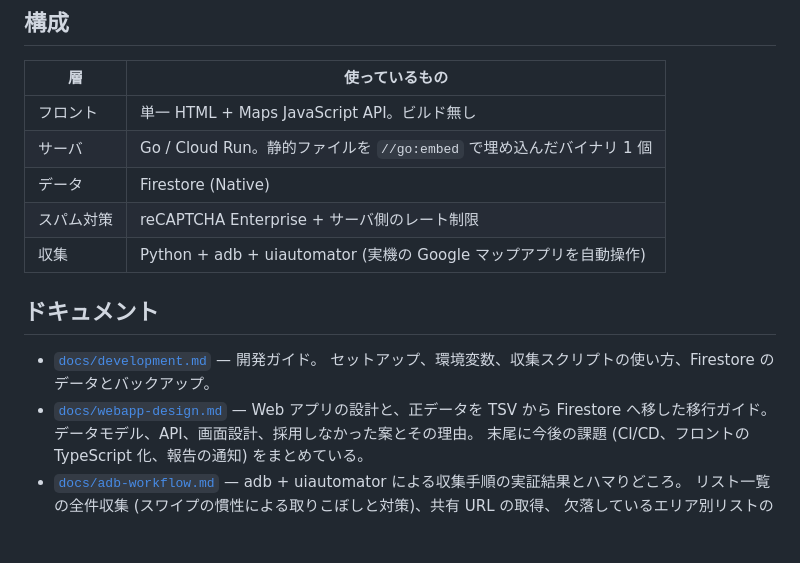
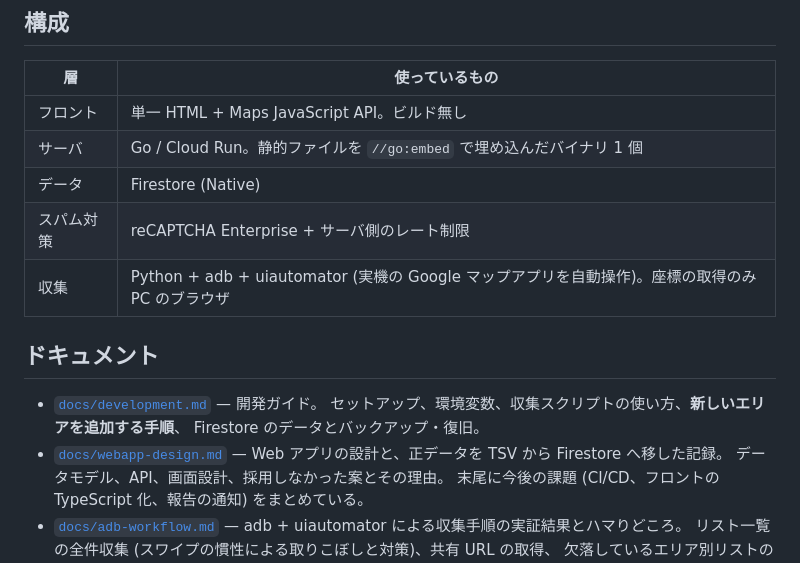
Before and after one commit to CRaLFa/google-maps-restaurant-list-finder, a Markdown page: README.md, the part around the change. GitHub-like rendering; blank space fills up the shorter version.

Commit message:
docs: README の古くなった記述を更新する
- 収集の構成に座標取得 (PC のブラウザ) を書き足す。
  fetch_coords.py だけ adb を使わないため、adb + uiautomator だけでは説明が足りない。
- development.md の紹介に「新しいエリアを追加する手順」と復旧を足す。
- webapp-design.md の紹介を「移行ガイド」から「移行の記録」に改める。
  フェーズ 5 まで完了し、これから移行する手引きではなくなった。

収録数 (191 エリア / 571 リスト)、3 種別、go:embed、reCAPTCHA とレート制限、
ドキュメントへのリンクは実装と突き合わせて現状どおりであることを確認済み。

Co-Authored-By: Claude Opus 5 <noreply@anthropic.com>

```diff
--- a/README.md
+++ b/README.md
@@ -39,13 +39,14 @@ Google 公式のエリア別リストはまさに後者にあたる。
 | サーバ | Go / Cloud Run。静的ファイルを `//go:embed` で埋め込んだバイナリ 1 個 |
 | データ | Firestore (Native) |
 | スパム対策 | reCAPTCHA Enterprise + サーバ側のレート制限 |
-| 収集 | Python + adb + uiautomator (実機の Google マップアプリを自動操作) |
+| 収集 | Python + adb + uiautomator (実機の Google マップアプリを自動操作)。座標の取得のみ PC のブラウザ |
 
 ## ドキュメント
 
 - [`docs/development.md`](./docs/development.md) — 開発ガイド。
-  セットアップ、環境変数、収集スクリプトの使い方、Firestore のデータとバックアップ。
-- [`docs/webapp-design.md`](./docs/webapp-design.md) — Web アプリの設計と、正データを TSV から Firestore へ移した移行ガイド。
+  セットアップ、環境変数、収集スクリプトの使い方、**新しいエリアを追加する手順**、
+  Firestore のデータとバックアップ・復旧。
+- [`docs/webapp-design.md`](./docs/webapp-design.md) — Web アプリの設計と、正データを TSV から Firestore へ移した記録。
   データモデル、API、画面設計、採用しなかった案とその理由。
   末尾に今後の課題 (CI/CD、フロントの TypeScript 化、報告の通知) をまとめている。
 - [`docs/adb-workflow.md`](./docs/adb-workflow.md) — adb + uiautomator による収集手順の実証結果とハマりどころ。
```
